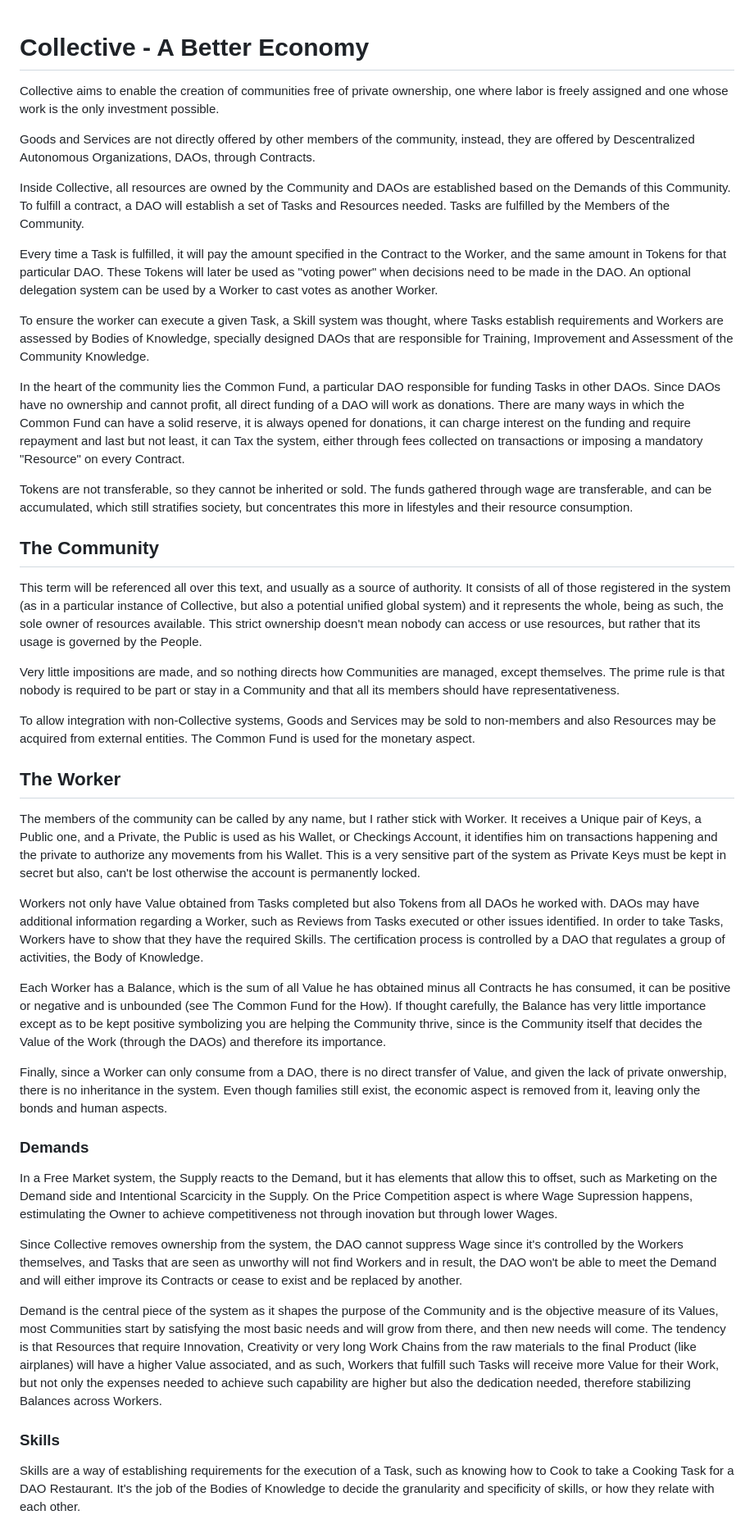
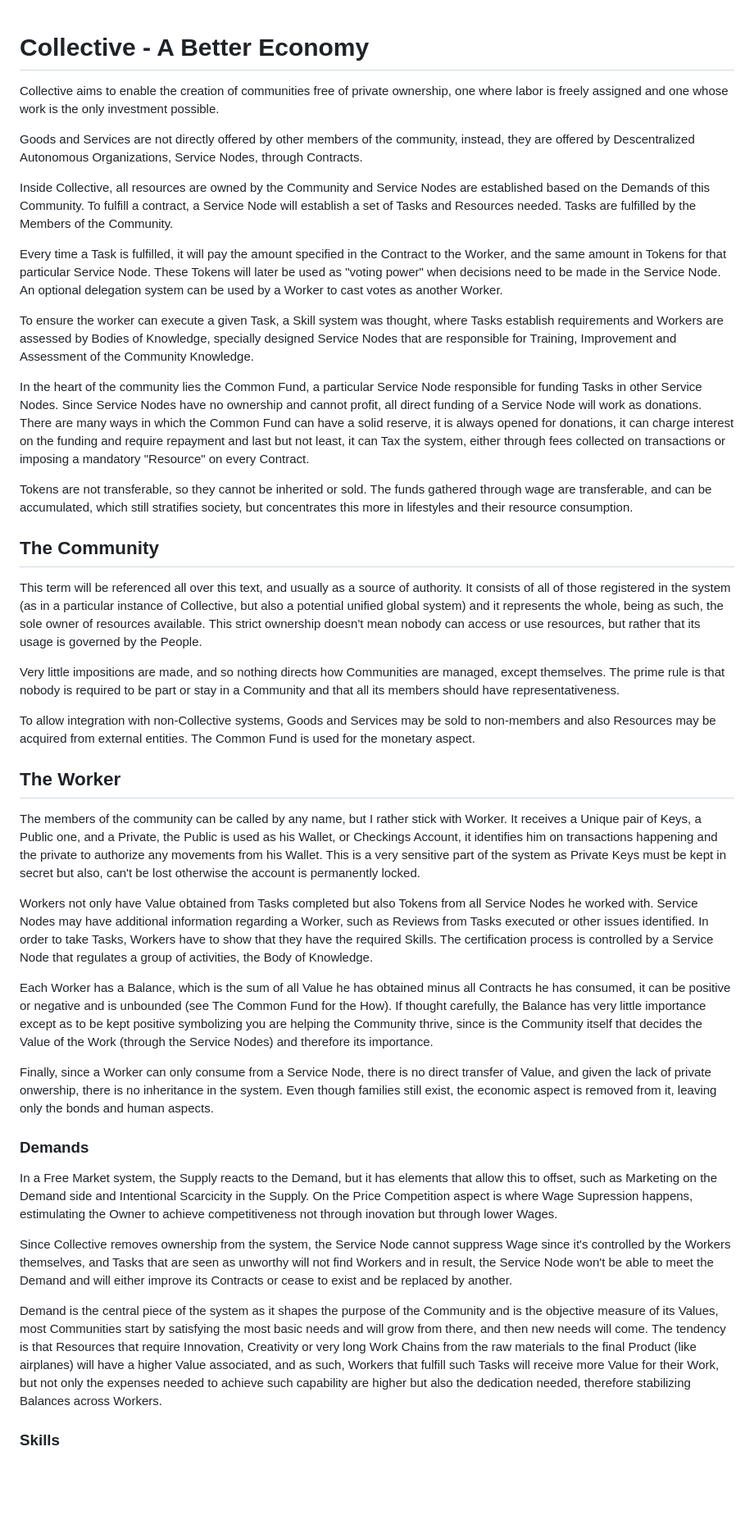
Before and after one commit to raffaine/collective, a Markdown page: README.md, the part around one of its changes. Shown at 82% size. Rendered like a GitHub page; blank space fills up the shorter version.

```diff
--- a/README.md
+++ b/README.md
@@ -1,19 +1,21 @@
 # Collective - A Better Economy
+
 Collective aims to enable the creation of communities free of private ownership, one where labor is freely assigned and one whose work is the only investment possible.
 
-Goods and Services are not directly offered by other members of the community, instead, they are offered by Descentralized Autonomous Organizations, DAOs, through Contracts.
+Goods and Services are not directly offered by other members of the community, instead, they are offered by Descentralized Autonomous Organizations, Service Nodes, through Contracts.
 
-Inside Collective, all resources are owned by the Community and DAOs are established based on the Demands of this Community. To fulfill a contract, a DAO will establish a set of Tasks and Resources needed. Tasks are fulfilled by the Members of the Community.
+Inside Collective, all resources are owned by the Community and Service Nodes are established based on the Demands of this Community. To fulfill a contract, a Service Node will establish a set of Tasks and Resources needed. Tasks are fulfilled by the Members of the Community.
 
-Every time a Task is fulfilled, it will pay the amount specified in the Contract to the Worker, and the same amount in Tokens for that particular DAO. These Tokens will later be used as "voting power" when decisions need to be made in the DAO. An optional delegation system can be used by a Worker to cast votes as another Worker.
+Every time a Task is fulfilled, it will pay the amount specified in the Contract to the Worker, and the same amount in Tokens for that particular Service Node. These Tokens will later be used as "voting power" when decisions need to be made in the Service Node. An optional delegation system can be used by a Worker to cast votes as another Worker.
 
-To ensure the worker can execute a given Task, a Skill system was thought, where Tasks establish requirements and Workers are assessed by Bodies of Knowledge, specially designed DAOs that are responsible for Training, Improvement and Assessment of the Community Knowledge.
+To ensure the worker can execute a given Task, a Skill system was thought, where Tasks establish requirements and Workers are assessed by Bodies of Knowledge, specially designed Service Nodes that are responsible for Training, Improvement and Assessment of the Community Knowledge.
 
-In the heart of the community lies the Common Fund, a particular DAO responsible for funding Tasks in other DAOs. Since DAOs have no ownership and cannot profit, all direct funding of a DAO will work as donations. There are many ways in which the Common Fund can have a solid reserve, it is always opened for donations, it can charge interest on the funding and require repayment and last but not least, it can Tax the system, either through fees collected on transactions or imposing a mandatory "Resource" on every Contract.
+In the heart of the community lies the Common Fund, a particular Service Node responsible for funding Tasks in other Service Nodes. Since Service Nodes have no ownership and cannot profit, all direct funding of a Service Node will work as donations. There are many ways in which the Common Fund can have a solid reserve, it is always opened for donations, it can charge interest on the funding and require repayment and last but not least, it can Tax the system, either through fees collected on transactions or imposing a mandatory "Resource" on every Contract.
 
 Tokens are not transferable, so they cannot be inherited or sold. The funds gathered through wage are transferable, and can be accumulated, which still stratifies society, but concentrates this more in lifestyles and their resource consumption.
 
 ## The Community
+
 This term will be referenced all over this text, and usually as a source of authority. It consists of all of those registered in the system (as in a particular instance of Collective, but also a potential unified global system) and it represents the whole, being as such, the sole owner of resources available. This strict ownership doesn't mean nobody can access or use resources, but rather that its usage is governed by the People.
 
 Very little impositions are made, and so nothing directs how Communities are managed, except themselves. The prime rule is that nobody is required to be part or stay in a Community and that all its members should have representativeness.
@@ -21,21 +23,22 @@ Very little impositions are made, and so nothing directs how Communities are man
 To allow integration with non-Collective systems, Goods and Services may be sold to non-members and also Resources may be acquired from external entities. The Common Fund is used for the monetary aspect.
 
 ## The Worker
+
 The members of the community can be called by any name, but I rather stick with Worker. It receives a Unique pair of Keys, a Public one, and a Private, the Public is used as his Wallet, or Checkings Account, it identifies him on transactions happening and the private to authorize any movements from his Wallet. This is a very sensitive part of the system as Private Keys must be kept in secret but also, can't be lost otherwise the account is permanently locked.
 
-Workers not only have Value obtained from Tasks completed but also Tokens from all DAOs he worked with. DAOs may have additional information regarding a Worker, such as Reviews from Tasks executed or other issues identified. In order to take Tasks, Workers have to show that they have the required Skills. The certification process is controlled by a DAO that regulates a group of activities, the Body of Knowledge.
+Workers not only have Value obtained from Tasks completed but also Tokens from all Service Nodes he worked with. Service Nodes may have additional information regarding a Worker, such as Reviews from Tasks executed or other issues identified. In order to take Tasks, Workers have to show that they have the required Skills. The certification process is controlled by a Service Node that regulates a group of activities, the Body of Knowledge.
 
-Each Worker has a Balance, which is the sum of all Value he has obtained minus all Contracts he has consumed, it can be positive or negative and is unbounded (see The Common Fund for the How). If thought carefully, the Balance has very little importance except as to be kept positive symbolizing you are helping the Community thrive, since is the Community itself that decides the Value of the Work (through the DAOs) and therefore its importance.
+Each Worker has a Balance, which is the sum of all Value he has obtained minus all Contracts he has consumed, it can be positive or negative and is unbounded (see The Common Fund for the How). If thought carefully, the Balance has very little importance except as to be kept positive symbolizing you are helping the Community thrive, since is the Community itself that decides the Value of the Work (through the Service Nodes) and therefore its importance.
 
-Finally, since a Worker can only consume from a DAO, there is no direct transfer of Value, and given the lack of private onwership, there is no inheritance in the system. Even though families still exist, the economic aspect is removed from it, leaving only the bonds and human aspects.
+Finally, since a Worker can only consume from a Service Node, there is no direct transfer of Value, and given the lack of private onwership, there is no inheritance in the system. Even though families still exist, the economic aspect is removed from it, leaving only the bonds and human aspects.
 
 ### Demands
+
 In a Free Market system, the Supply reacts to the Demand, but it has elements that allow this to offset, such as Marketing on the Demand side and Intentional Scarcicity in the Supply. On the Price Competition aspect is where Wage Supression happens, estimulating the Owner to achieve competitiveness not through inovation but through lower Wages.
 
-Since Collective removes ownership from the system, the DAO cannot suppress Wage since it's controlled by the Workers themselves, and Tasks that are seen as unworthy will not find Workers and in result, the DAO won't be able to meet the Demand and will either improve its Contracts or cease to exist and be replaced by another.
+Since Collective removes ownership from the system, the Service Node cannot suppress Wage since it's controlled by the Workers themselves, and Tasks that are seen as unworthy will not find Workers and in result, the Service Node won't be able to meet the Demand and will either improve its Contracts or cease to exist and be replaced by another.
 
 Demand is the central piece of the system as it shapes the purpose of the Community and is the objective measure of its Values, most Communities start by satisfying the most basic needs and will grow from there, and then new needs will come. The tendency is that Resources that require Innovation, Creativity or very long Work Chains from the raw materials to the final Product (like airplanes) will have a higher Value associated, and as such, Workers that fulfill such Tasks will receive more Value for their Work, but not only the expenses needed to achieve such capability are higher but also the dedication needed, therefore stabilizing Balances across Workers.
 
 ### Skills
-Skills are a way of establishing requirements for the execution of a Task, such as knowing how to Cook to take a Cooking Task for a DAO Restaurant. It's the job of the Bodies of Knowledge to decide the granularity and specificity of skills, or how they relate with each other.
 
```
Also changed, not shown: other parts of README.md (+25 -14 lines).
